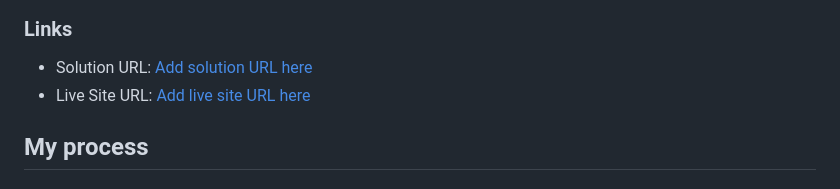
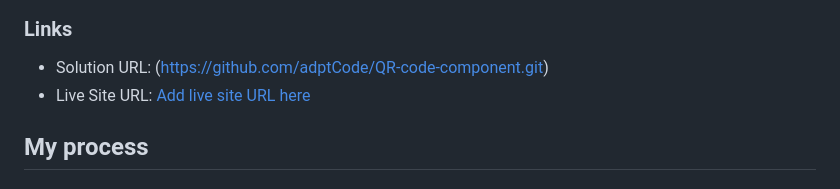
Before and after one commit to adptCode/QR-code-component, a Markdown page: README-template.md, the part around the change. Drawn GitHub-style.

```diff
--- a/README-template.md
+++ b/README-template.md
@@ -25,7 +25,7 @@ This is a solution to the [QR code component challenge on Frontend Mentor](https
 
 ### Links
 
-- Solution URL: [Add solution URL here](https://your-solution-url.com)
+- Solution URL: (https://github.com/adptCode/QR-code-component.git)
 - Live Site URL: [Add live site URL here](https://your-live-site-url.com)
 
 ## My process
```
